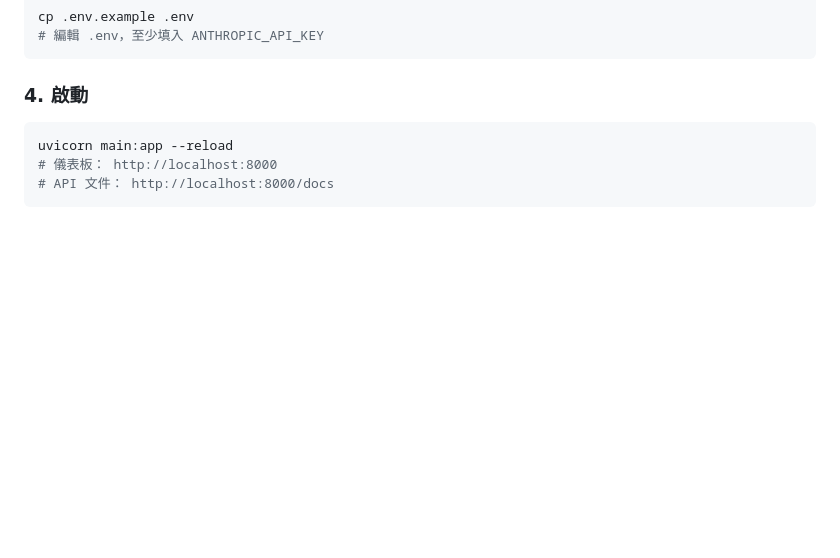
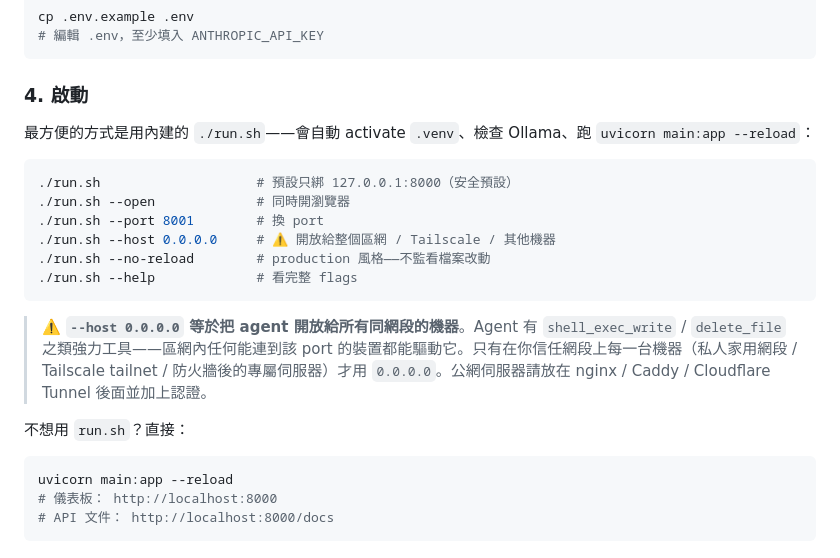
Before and after one commit to m31527/OpenTeddy, a Markdown page: README.zh-TW.md, the part around the change. Drawn GitHub-style; blank space fills up the shorter version.

````diff
--- a/README.zh-TW.md
+++ b/README.zh-TW.md
@@ -82,6 +82,21 @@ cp .env.example .env
 ```
 
 ### 4. 啟動
+
+最方便的方式是用內建的 `./run.sh`——會自動 activate `.venv`、檢查 Ollama、跑 `uvicorn main:app --reload`：
+
+```bash
+./run.sh                    # 預設只綁 127.0.0.1:8000（安全預設）
+./run.sh --open             # 同時開瀏覽器
+./run.sh --port 8001        # 換 port
+./run.sh --host 0.0.0.0     # ⚠ 開放給整個區網 / Tailscale / 其他機器
+./run.sh --no-reload        # production 風格——不監看檔案改動
+./run.sh --help             # 看完整 flags
+```
+
+> ⚠️ **`--host 0.0.0.0` 等於把 agent 開放給所有同網段的機器**。Agent 有 `shell_exec_write` / `delete_file` 之類強力工具——區網內任何能連到該 port 的裝置都能驅動它。只有在你信任網段上每一台機器（私人家用網段 / Tailscale tailnet / 防火牆後的專屬伺服器）才用 `0.0.0.0`。公網伺服器請放在 nginx / Caddy / Cloudflare Tunnel 後面並加上認證。
+
+不想用 `run.sh`？直接：
 
 ```bash
 uvicorn main:app --reload
````
Also changed, not shown: README.md (+14 -1 lines).
